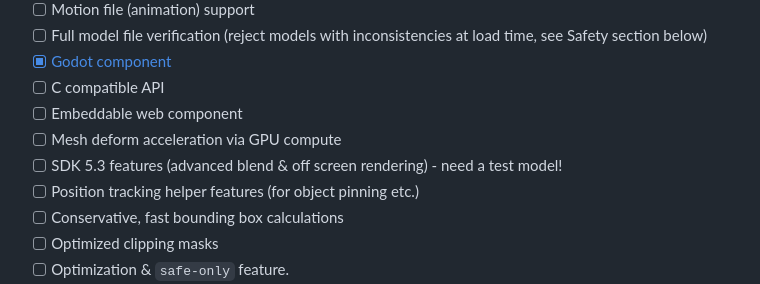
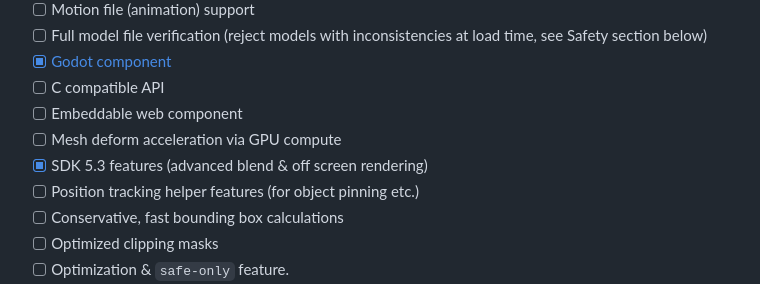
Before and after one commit to AyagamiDev/ayagami, a Markdown page: README.md, the part around the change. Drawn GitHub-style.

Commit message:
Update README
Signed-off-by: Hoshino Lina <lina@lina.yt>

```diff
--- a/README.md
+++ b/README.md
@@ -52,7 +52,7 @@ The code is messy; I'm releasing this early to get feedback on the API and start
 * [ ] C compatible API
 * [ ] Embeddable web component
 * [ ] Mesh deform acceleration via GPU compute
-* [ ] SDK 5.3 features (advanced blend & off screen rendering) - need a test model!
+* [x] SDK 5.3 features (advanced blend & off screen rendering)
 * [ ] Position tracking helper features (for object pinning etc.)
 * [ ] Conservative, fast bounding box calculations
 * [ ] Optimized clipping masks
```
